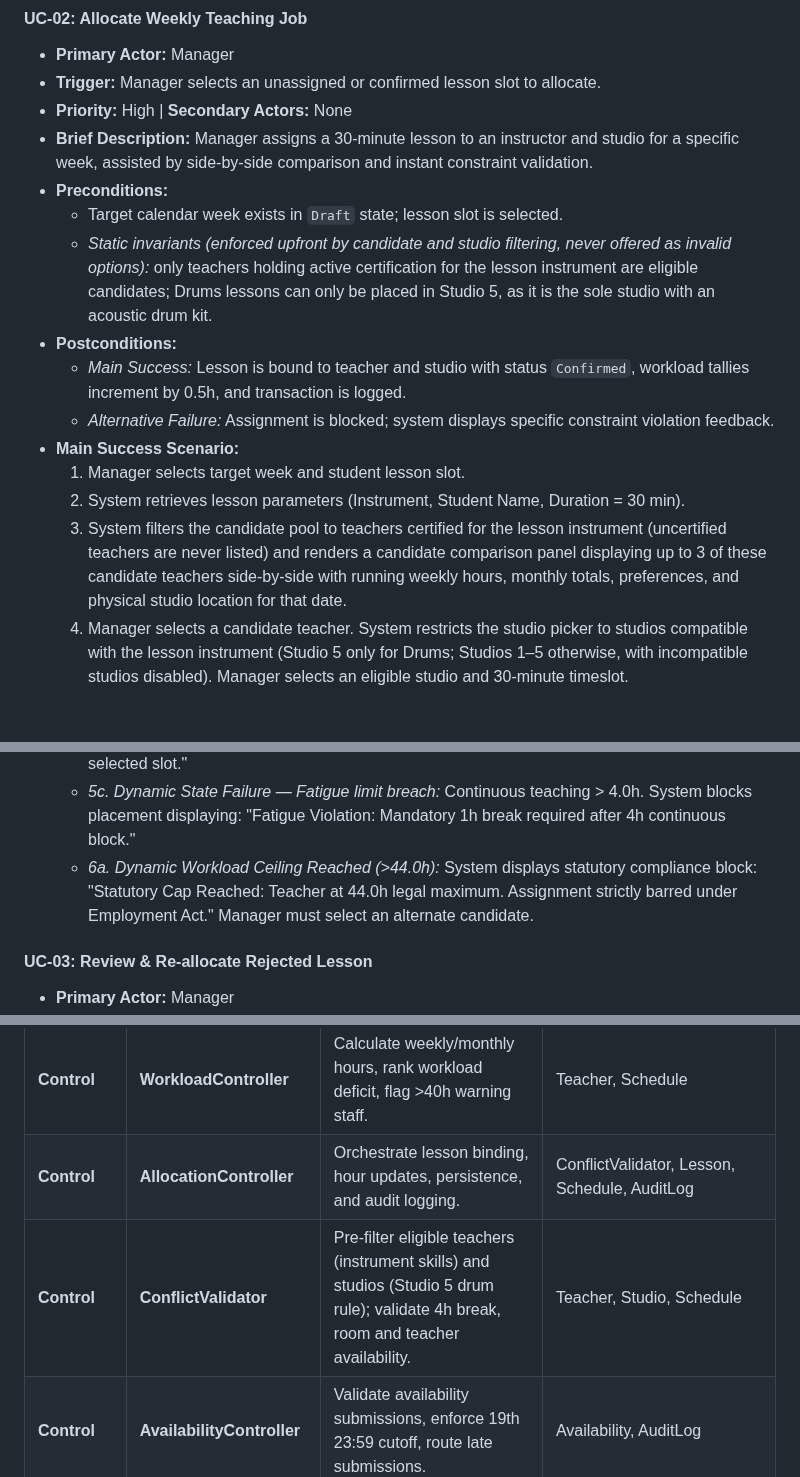
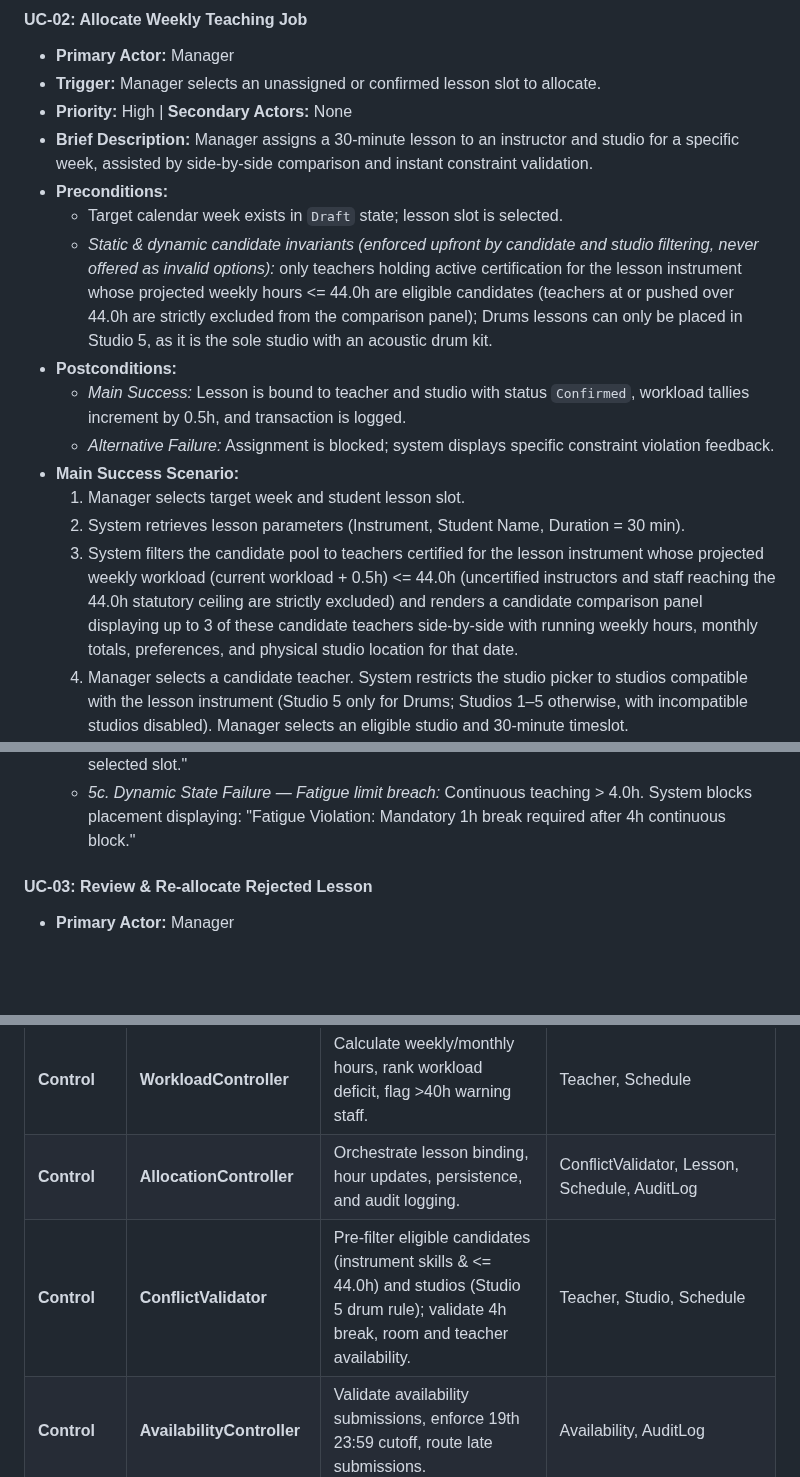
Before and after one commit to adoreblvnk/2001temp, a Markdown page: report/INF2001-M1-P5-5.md, 3 parts joined by grey strips. Rendered like a GitHub page; blank space fills up the shorter version.

```diff
--- a/report/INF2001-M1-P5-5.md
+++ b/report/INF2001-M1-P5-5.md
@@ -330,14 +330,14 @@ The system boundary encompasses all workload planning, clash validation, availab
 - **Brief Description:** Manager assigns a 30-minute lesson to an instructor and studio for a specific week, assisted by side-by-side comparison and instant constraint validation.
 - **Preconditions:**
   - Target calendar week exists in `Draft` state; lesson slot is selected.
-  - *Static invariants (enforced upfront by candidate and studio filtering, never offered as invalid options):* only teachers holding active certification for the lesson instrument are eligible candidates; Drums lessons can only be placed in Studio 5, as it is the sole studio with an acoustic drum kit.
+  - *Static & dynamic candidate invariants (enforced upfront by candidate and studio filtering, never offered as invalid options):* only teachers holding active certification for the lesson instrument whose projected weekly hours <= 44.0h are eligible candidates (teachers at or pushed over 44.0h are strictly excluded from the comparison panel); Drums lessons can only be placed in Studio 5, as it is the sole studio with an acoustic drum kit.
 - **Postconditions:**
   - *Main Success:* Lesson is bound to teacher and studio with status `Confirmed`, workload tallies increment by 0.5h, and transaction is logged.
   - *Alternative Failure:* Assignment is blocked; system displays specific constraint violation feedback.
 - **Main Success Scenario:**
   1. Manager selects target week and student lesson slot.
   2. System retrieves lesson parameters (Instrument, Student Name, Duration = 30 min).
-  3. System filters the candidate pool to teachers certified for the lesson instrument (uncertified teachers are never listed) and renders a candidate comparison panel displaying up to 3 of these candidate teachers side-by-side with running weekly hours, monthly totals, preferences, and physical studio location for that date.
+  3. System filters the candidate pool to teachers certified for the lesson instrument whose projected weekly workload (current workload + 0.5h) <= 44.0h (uncertified instructors and staff reaching the 44.0h statutory ceiling are strictly excluded) and renders a candidate comparison panel displaying up to 3 of these candidate teachers side-by-side with running weekly hours, monthly totals, preferences, and physical studio location for that date.
   4. Manager selects a candidate teacher. System restricts the studio picker to studios compatible with the lesson instrument (Studio 5 only for Drums; Studios 1–5 otherwise, with incompatible studios disabled). Manager selects an eligible studio and 30-minute timeslot.
   5. System executes dynamic state validation on the selected combination:
      - Studio is unoccupied and not scheduled for a maintenance blackout window during the target slot.
@@ -355,7 +354,6 @@ The system boundary encompasses all workload planning, clash validation, availab
   - *5a. Dynamic State Failure — Facility collision:* Studio occupied or under maintenance blackout. System blocks placement displaying: "Facility Collision: Studio unavailable."
   - *5b. Dynamic State Failure — Teacher availability conflict:* Teacher is not marked available during the target slot. System blocks placement displaying: "Availability Conflict: Teacher unavailable for selected slot."
   - *5c. Dynamic State Failure — Fatigue limit breach:* Continuous teaching > 4.0h. System blocks placement displaying: "Fatigue Violation: Mandatory 1h break required after 4h continuous block."
-  - *6a. Dynamic Workload Ceiling Reached (>44.0h):* System displays statutory compliance block: "Statutory Cap Reached: Teacher at 44.0h legal maximum. Assignment strictly barred under Employment Act." Manager must select an alternate candidate.
 
 #### UC-03: Review & Re-allocate Rejected Lesson
 - **Primary Actor:** Manager
@@ -751,7 +749,7 @@ The client music academy operates five physical studios (Studio 1 to Studio 5) a
 | **Boundary** | **AdminUI** | Render user management console, studio configuration panels, maintenance modals. | AccountController, StudioController |
 | **Control** | **WorkloadController** | Calculate weekly/monthly hours, rank workload deficit, flag >40h warning staff. | Teacher, Schedule |
 | **Control** | **AllocationController** | Orchestrate lesson binding, hour updates, persistence, and audit logging. | ConflictValidator, Lesson, Schedule, AuditLog |
-| **Control** | **ConflictValidator** | Pre-filter eligible teachers (instrument skills) and studios (Studio 5 drum rule); validate 4h break, room and teacher availability. | Teacher, Studio, Schedule |
+| **Control** | **ConflictValidator** | Pre-filter eligible candidates (instrument skills & <= 44.0h) and studios (Studio 5 drum rule); validate 4h break, room and teacher availability. | Teacher, Studio, Schedule |
 | **Control** | **AvailabilityController** | Validate availability submissions, enforce 19th 23:59 cutoff, route late submissions. | Availability, AuditLog |
 | **Control** | **RejectionController** | Process rejection requests, transition lesson status, alert manager exception queue. | Lesson, RejectionRequest, AuditLog |
 | **Control** | **SwapController** | Validate peer swap requests, verify clash rules, record manager sign-off. | ConflictValidator, Lesson, AuditLog |
```
Also changed, not shown: other parts of report/INF2001-M1-P5-5.md (+8 -9 lines), report/assets/activity_allocation.png, report/assets/class_diagram_control.png, report/assets/ssd_02.png, 4 other files.
